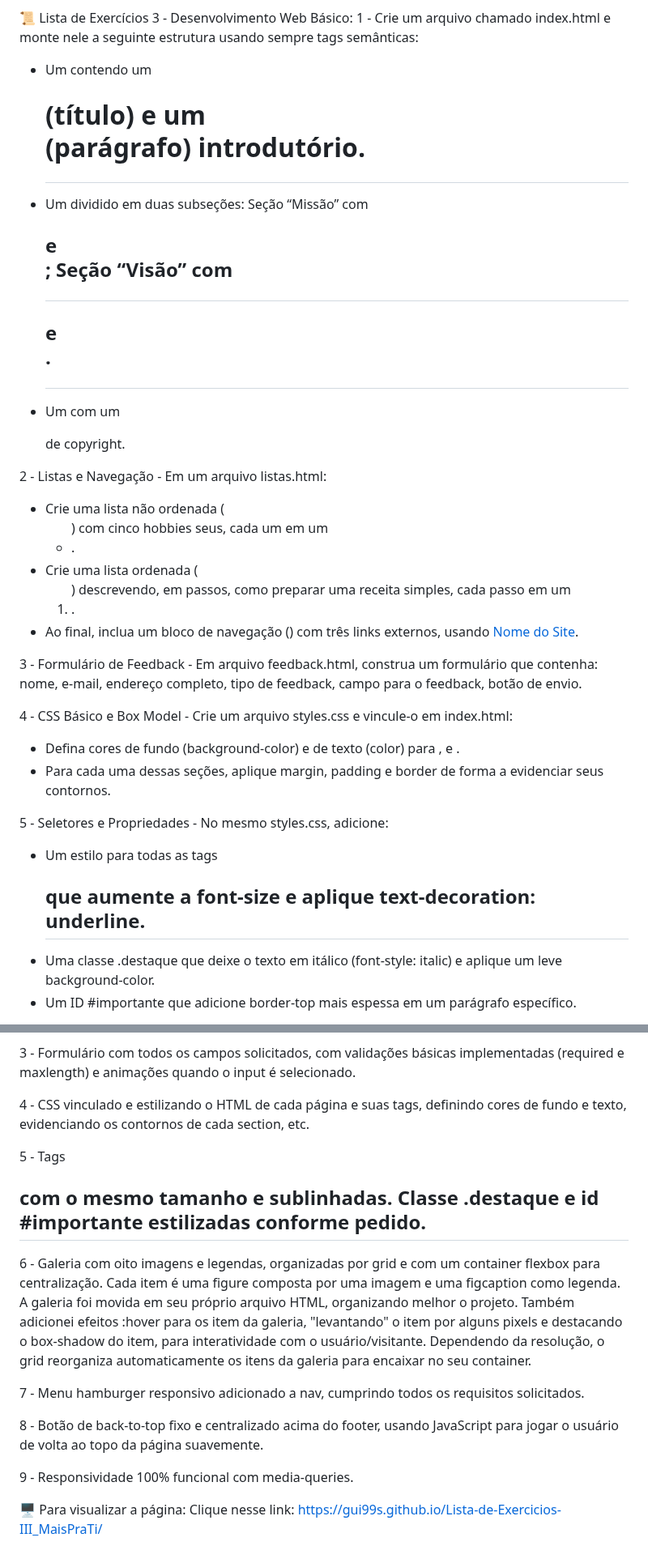
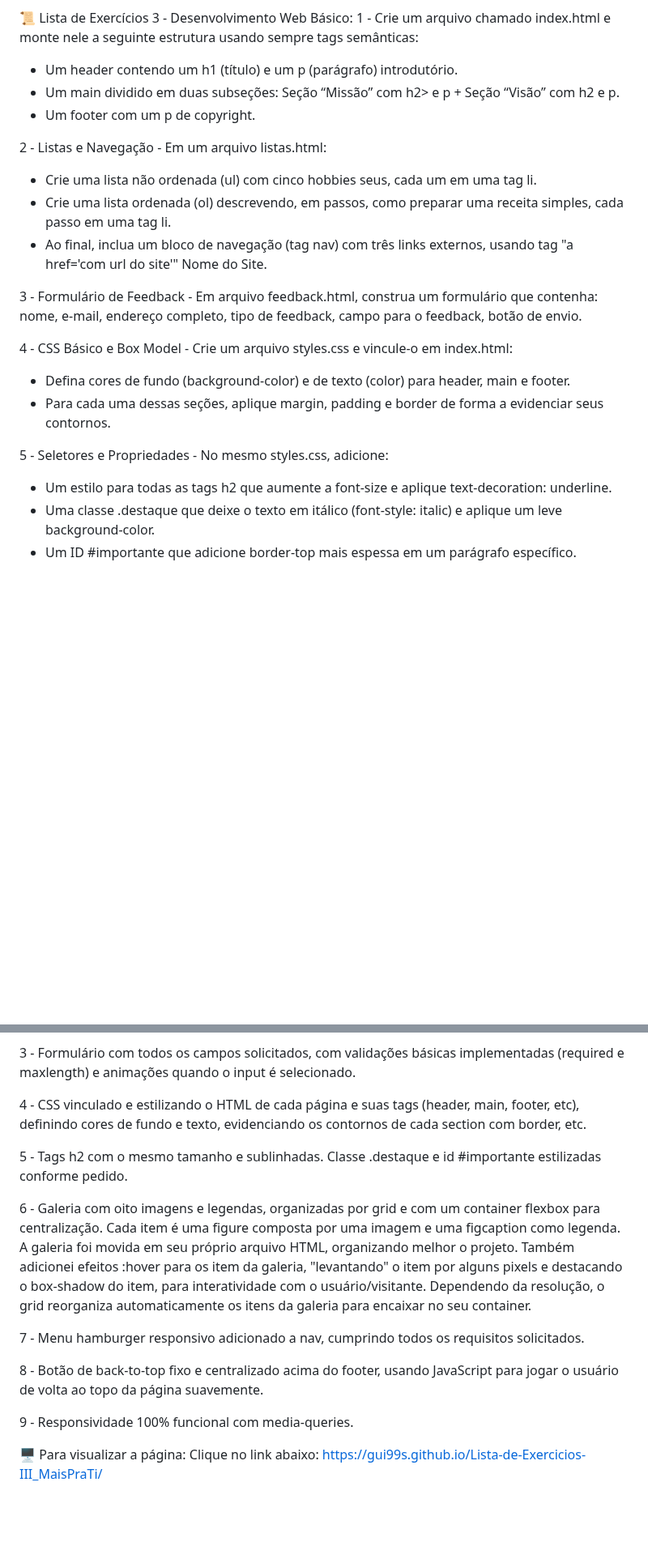
Before and after one commit to Gui99S/Lista-de-Exercicios-III_MaisPraTi, a Markdown page: README.md, 2 parts joined by grey strips. Shown at 81% size. Rendered like a GitHub page; blank space fills up the shorter version.

```diff
--- a/README.md
+++ b/README.md
@@ -4,23 +4,23 @@ Projeto simples utilizando apenas HTML, CSS e JavaScript.
 
 📜 Lista de Exercícios 3 - Desenvolvimento Web Básico:
 1 - Crie um arquivo chamado index.html e monte nele a seguinte estrutura usando sempre tags semânticas:
-- Um <header> contendo um <h1> (título) e um <p> (parágrafo) introdutório.
-- Um <main> dividido em duas subseções: Seção “Missão” com <h2> e <p>; Seção “Visão” com <h2> e <p>.
-- Um <footer> com um <p> de copyright.
+- Um header contendo um h1 (título) e um p (parágrafo) introdutório.
+- Um main dividido em duas subseções: Seção “Missão” com h2> e p + Seção “Visão” com h2 e p.
+- Um footer com um p de copyright.
 
 2 - Listas e Navegação - Em um arquivo listas.html:
-- Crie uma lista não ordenada (<ul>) com cinco hobbies seus, cada um em um <li>.
-- Crie uma lista ordenada (<ol>) descrevendo, em passos, como preparar uma receita simples, cada passo em um <li>.
-- Ao final, inclua um bloco de navegação (<nav>) com três links externos, usando <a href="URL_DO_SITE">Nome do Site</a>.
+- Crie uma lista não ordenada (ul) com cinco hobbies seus, cada um em uma tag li.
+- Crie uma lista ordenada (ol) descrevendo, em passos, como preparar uma receita simples, cada passo em uma tag li.
+- Ao final, inclua um bloco de navegação (tag nav) com três links externos, usando tag "a href='com url do site'" Nome do Site.
 
 3 - Formulário de Feedback - Em arquivo feedback.html, construa um formulário que contenha: nome, e-mail, endereço completo, tipo de feedback, campo para o feedback, botão de envio.
 
 4 - CSS Básico e Box Model - Crie um arquivo styles.css e vincule-o em index.html:
-- Defina cores de fundo (background-color) e de texto (color) para <header>, <main> e <footer>.
+- Defina cores de fundo (background-color) e de texto (color) para header, main e footer.
 - Para cada uma dessas seções, aplique margin, padding e border de forma a evidenciar seus contornos.
 
 5 - Seletores e Propriedades - No mesmo styles.css, adicione:
-- Um estilo para todas as tags <h2> que aumente a font-size e aplique text-decoration: underline.
+- Um estilo para todas as tags h2 que aumente a font-size e aplique text-decoration: underline.
 - Uma classe .destaque que deixe o texto em itálico (font-style: italic) e aplique um leve background-color.
 - Um ID #importante que adicione border-top mais espessa em um parágrafo específico.
 
@@ -35,9 +35,9 @@ Projeto simples utilizando apenas HTML, CSS e JavaScript.
 
 3 - Formulário com todos os campos solicitados, com validações básicas implementadas (required e maxlength) e animações quando o input é selecionado.
 
-4 - CSS vinculado e estilizando o HTML de cada página e suas tags, definindo cores de fundo e texto, evidenciando os contornos de cada section, etc.
+4 - CSS vinculado e estilizando o HTML de cada página e suas tags (header, main, footer, etc), definindo cores de fundo e texto, evidenciando os contornos de cada section com border, etc.
 
-5 - Tags <h2> com o mesmo tamanho e sublinhadas. Classe .destaque e id #importante estilizadas conforme pedido.
+5 - Tags h2 com o mesmo tamanho e sublinhadas. Classe .destaque e id #importante estilizadas conforme pedido.
 
 6 - Galeria com oito imagens e legendas, organizadas por grid e com um container flexbox para centralização. Cada item é uma figure composta por uma imagem e uma figcaption como legenda. A galeria foi movida em seu próprio arquivo HTML, organizando melhor o projeto. Também adicionei efeitos :hover para os item da galeria, "levantando" o item por alguns pixels e destacando o box-shadow do item, para interatividade com o usuário/visitante. Dependendo da resolução, o grid reorganiza automaticamente os itens da galeria para encaixar no seu container.
 
@@ -48,4 +48,5 @@ Projeto simples utilizando apenas HTML, CSS e JavaScript.
 9 - Responsividade 100% funcional com media-queries.
 
 🖥️ Para visualizar a página:
-Clique nesse link: https://gui99s.github.io/Lista-de-Exercicios-III_MaisPraTi/
+Clique no link abaixo:
+https://gui99s.github.io/Lista-de-Exercicios-III_MaisPraTi/
```
